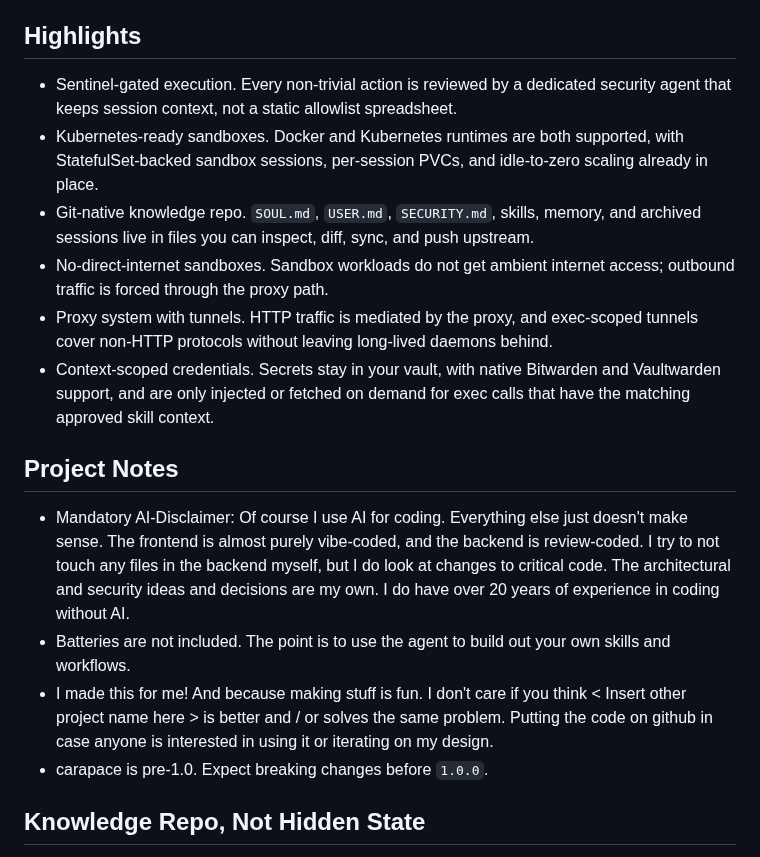
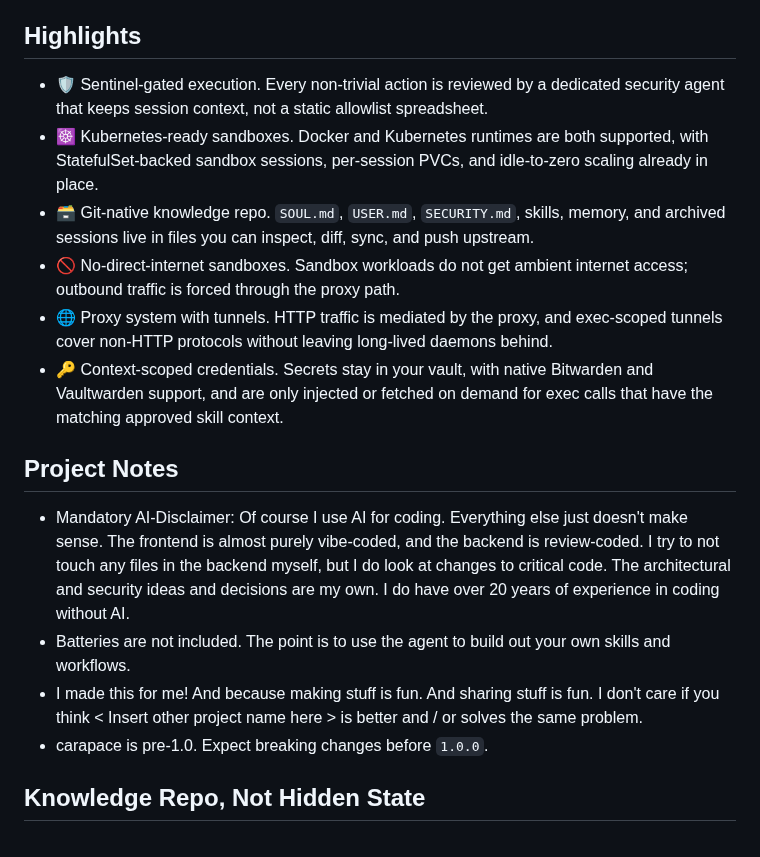
Before and after one commit to thiesgerken/carapace, a Markdown page: README.md, the part around the change. GitHub-like rendering.

Commit message:
docs: enhance highlights section with icons for better readability
Co-authored-by: Copilot <copilot@github.com>

```diff
--- a/README.md
+++ b/README.md
@@ -28,18 +28,18 @@ carapace is a self-hosted AI agent with a web UI, CLI, and Matrix channel for op
 
 ## Highlights
 
-- Sentinel-gated execution. Every non-trivial action is reviewed by a dedicated security agent that keeps session context, not a static allowlist spreadsheet.
-- Kubernetes-ready sandboxes. Docker and Kubernetes runtimes are both supported, with StatefulSet-backed sandbox sessions, per-session PVCs, and idle-to-zero scaling already in place.
-- Git-native knowledge repo. `SOUL.md`, `USER.md`, `SECURITY.md`, skills, memory, and archived sessions live in files you can inspect, diff, sync, and push upstream.
-- No-direct-internet sandboxes. Sandbox workloads do not get ambient internet access; outbound traffic is forced through the proxy path.
-- Proxy system with tunnels. HTTP traffic is mediated by the proxy, and exec-scoped tunnels cover non-HTTP protocols without leaving long-lived daemons behind.
-- Context-scoped credentials. Secrets stay in your vault, with native Bitwarden and Vaultwarden support, and are only injected or fetched on demand for exec calls that have the matching approved skill context.
+- 🛡️ Sentinel-gated execution. Every non-trivial action is reviewed by a dedicated security agent that keeps session context, not a static allowlist spreadsheet.
+- ☸️ Kubernetes-ready sandboxes. Docker and Kubernetes runtimes are both supported, with StatefulSet-backed sandbox sessions, per-session PVCs, and idle-to-zero scaling already in place.
+- 🗃️ Git-native knowledge repo. `SOUL.md`, `USER.md`, `SECURITY.md`, skills, memory, and archived sessions live in files you can inspect, diff, sync, and push upstream.
+- 🚫 No-direct-internet sandboxes. Sandbox workloads do not get ambient internet access; outbound traffic is forced through the proxy path.
+- 🌐 Proxy system with tunnels. HTTP traffic is mediated by the proxy, and exec-scoped tunnels cover non-HTTP protocols without leaving long-lived daemons behind.
+- 🔑 Context-scoped credentials. Secrets stay in your vault, with native Bitwarden and Vaultwarden support, and are only injected or fetched on demand for exec calls that have the matching approved skill context.
 
 ## Project Notes
 
 - Mandatory AI-Disclaimer: Of course I use AI for coding. Everything else just doesn't make sense. The frontend is almost purely vibe-coded, and the backend is review-coded. I try to not touch any files in the backend myself, but I do look at changes to critical code. The architectural and security ideas and decisions are my own. I do have over 20 years of experience in coding without AI.
 - Batteries are not included. The point is to use the agent to build out your own skills and workflows.
-- I made this for me! And because making stuff is fun. I don't care if you think < Insert other project name here > is better and / or solves the same problem. Putting the code on github in case anyone is interested in using it or iterating on my design.
+- I made this for me! And because making stuff is fun. And sharing stuff is fun. I don't care if you think < Insert other project name here > is better and / or solves the same problem.
 - carapace is pre-1.0. Expect breaking changes before `1.0.0`.
 
 ## Knowledge Repo, Not Hidden State
```
